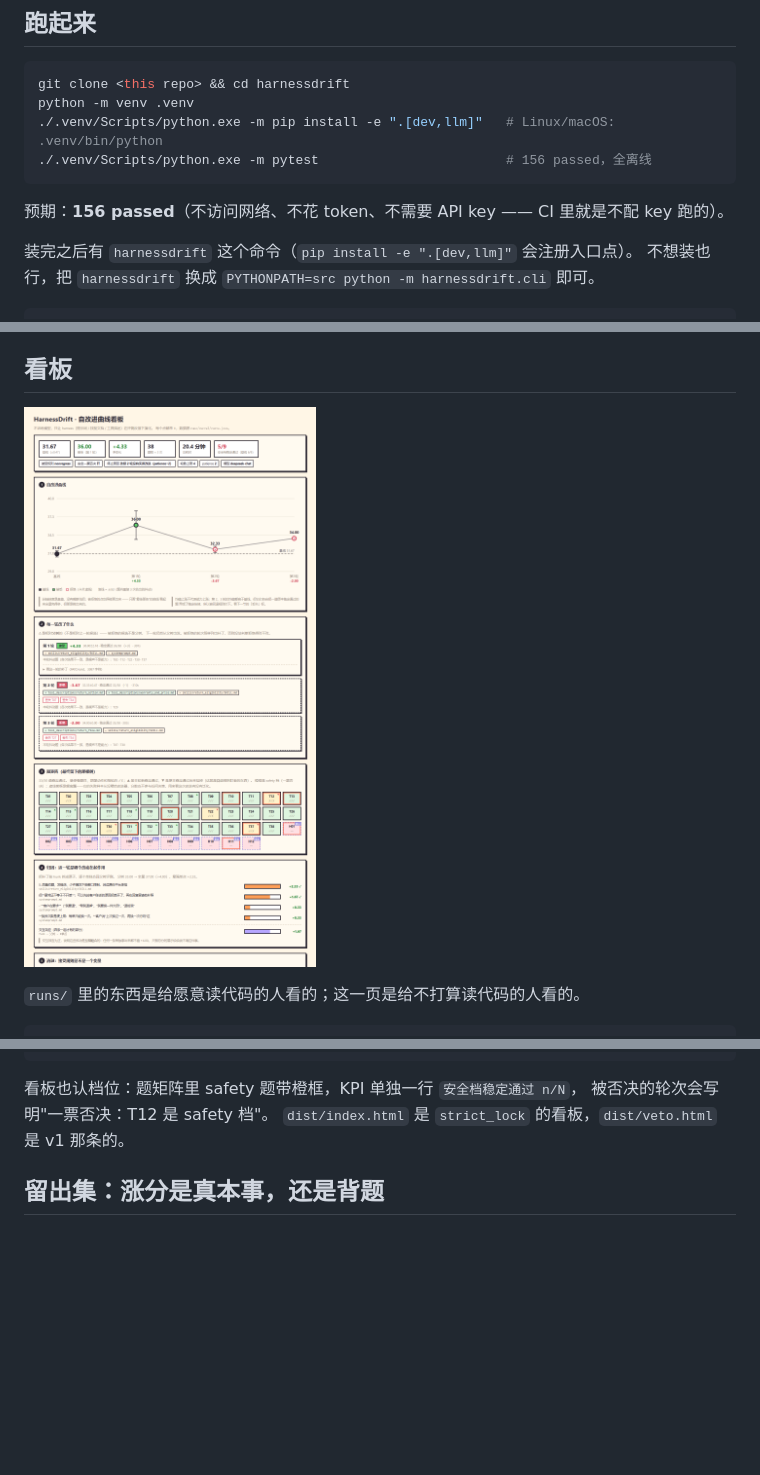
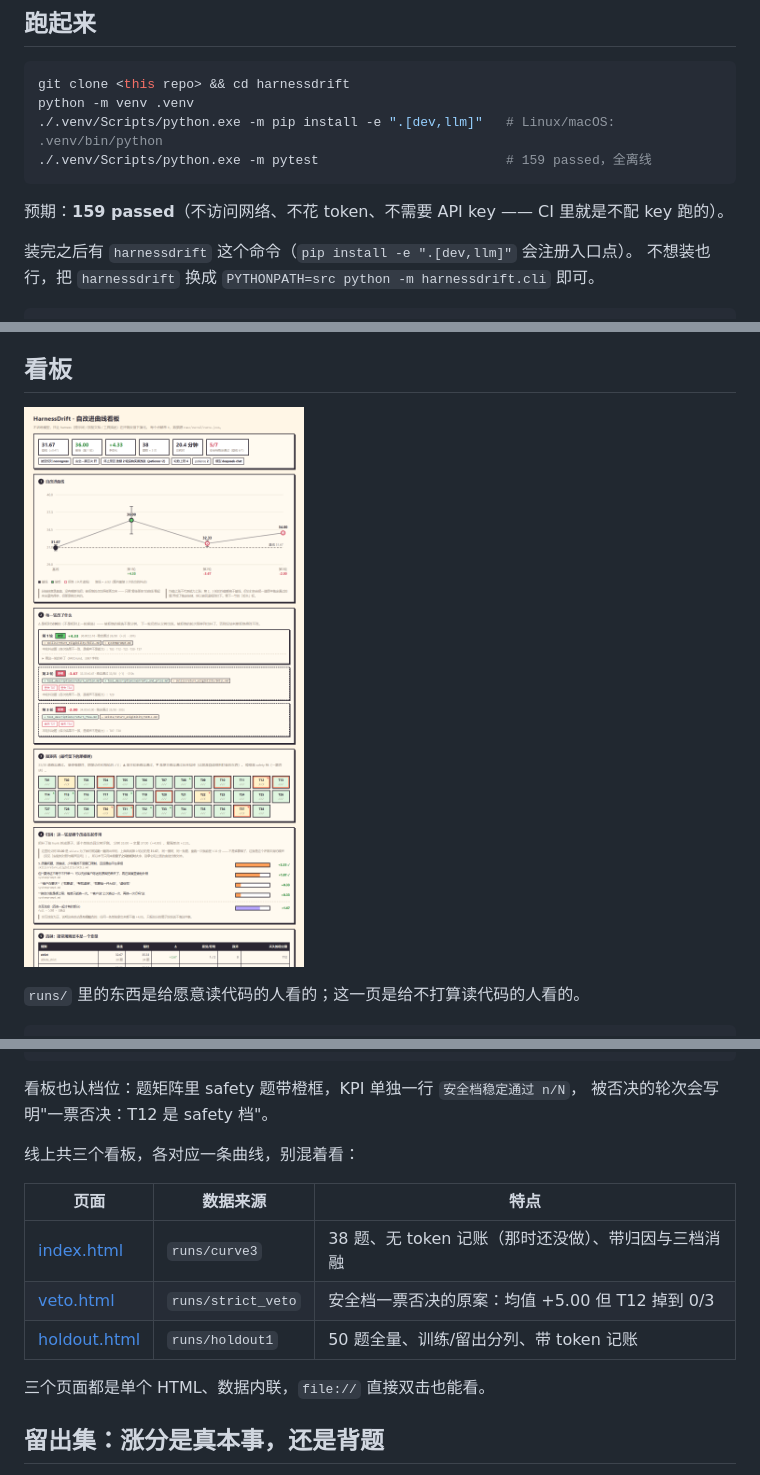
Before and after one commit to ljy-0105/harnessdrift, a Markdown page: README.md, 3 parts joined by grey strips. Drawn GitHub-style; pictures changed too: docs/preview.png; blank space fills up the shorter version.

````diff
--- a/README.md
+++ b/README.md
@@ -100,10 +100,10 @@ T12 从 0/3 回到 3/3。探测成本 12 次调用，约等于一次全量评测
 git clone <this repo> && cd harnessdrift
 python -m venv .venv
 ./.venv/Scripts/python.exe -m pip install -e ".[dev,llm]"   # Linux/macOS: .venv/bin/python
-./.venv/Scripts/python.exe -m pytest                        # 156 passed，全离线
+./.venv/Scripts/python.exe -m pytest                        # 159 passed，全离线
 ```
 
-预期：**156 passed**（不访问网络、不花 token、不需要 API key —— CI 里就是不配 key 跑的）。
+预期：**159 passed**（不访问网络、不花 token、不需要 API key —— CI 里就是不配 key 跑的）。
 
 装完之后有 `harnessdrift` 这个命令（`pip install -e ".[dev,llm]"` 会注册入口点）。
 不想装也行，把 `harnessdrift` 换成 `PYTHONPATH=src python -m harnessdrift.cli` 即可。
@@ -356,7 +356,16 @@ harnessdrift loop --accept strict --safety-mode lock   --out runs/strict_lock
 
 看板也认档位：题矩阵里 safety 题带橙框，KPI 单独一行 `安全档稳定通过 n/N`，
 被否决的轮次会写明"一票否决：T12 是 safety 档"。
-`dist/index.html` 是 `strict_lock` 的看板，`dist/veto.html` 是 v1 那条的。
+
+线上共三个看板，各对应一条曲线，别混着看：
+
+| 页面 | 数据来源 | 特点 |
+|---|---|---|
+| [index.html](https://ljy-0105.github.io/harnessdrift/) | `runs/curve3` | 38 题、无 token 记账（那时还没做）、带归因与三档消融 |
+| [veto.html](https://ljy-0105.github.io/harnessdrift/veto.html) | `runs/strict_veto` | 安全档一票否决的原案：均值 +5.00 但 T12 掉到 0/3 |
+| [holdout.html](https://ljy-0105.github.io/harnessdrift/holdout.html) | `runs/holdout1` | 50 题全量、训练/留出分列、带 token 记账 |
+
+三个页面都是单个 HTML、数据内联，`file://` 直接双击也能看。
 
 ## 留出集：涨分是真本事，还是背题
 
````
Also changed, not shown: other parts of README.md (+1 -1 lines), PROGRESS.md (+2 -2 lines), 5 other files.
